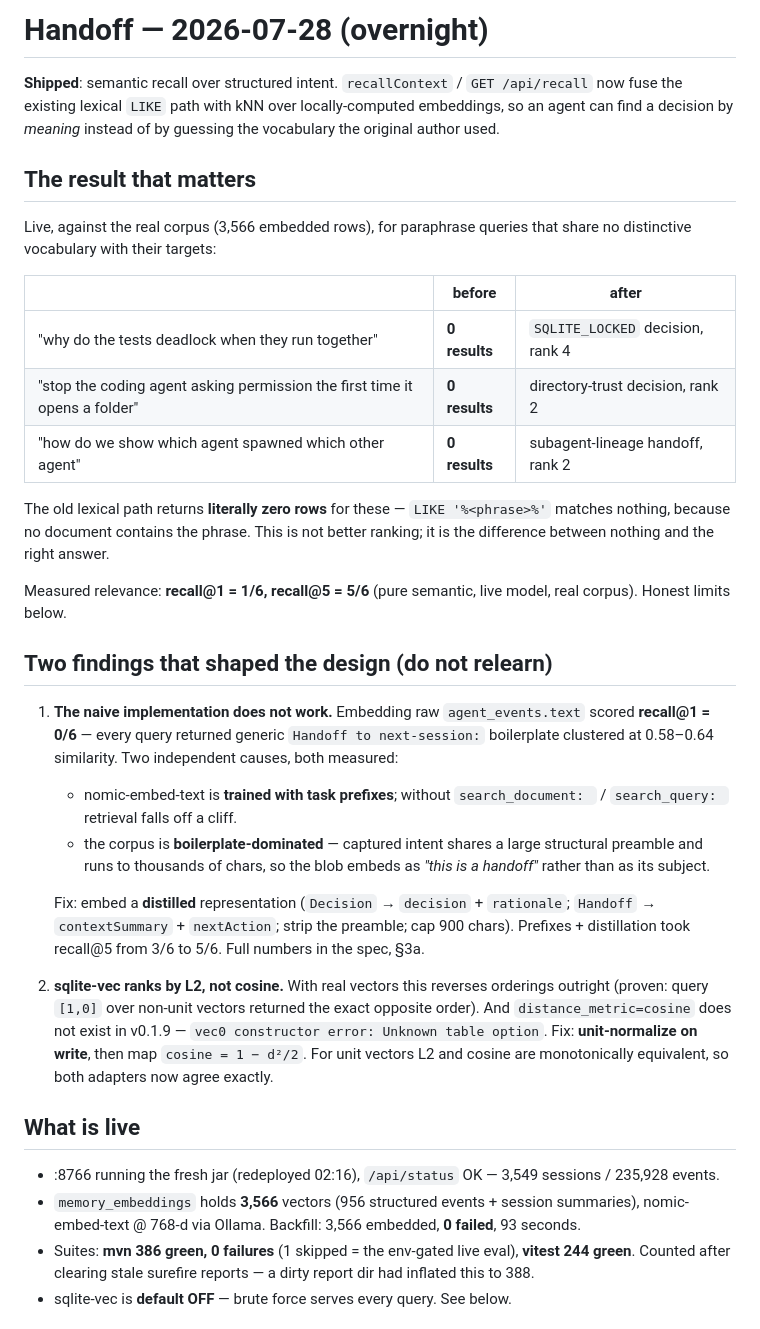
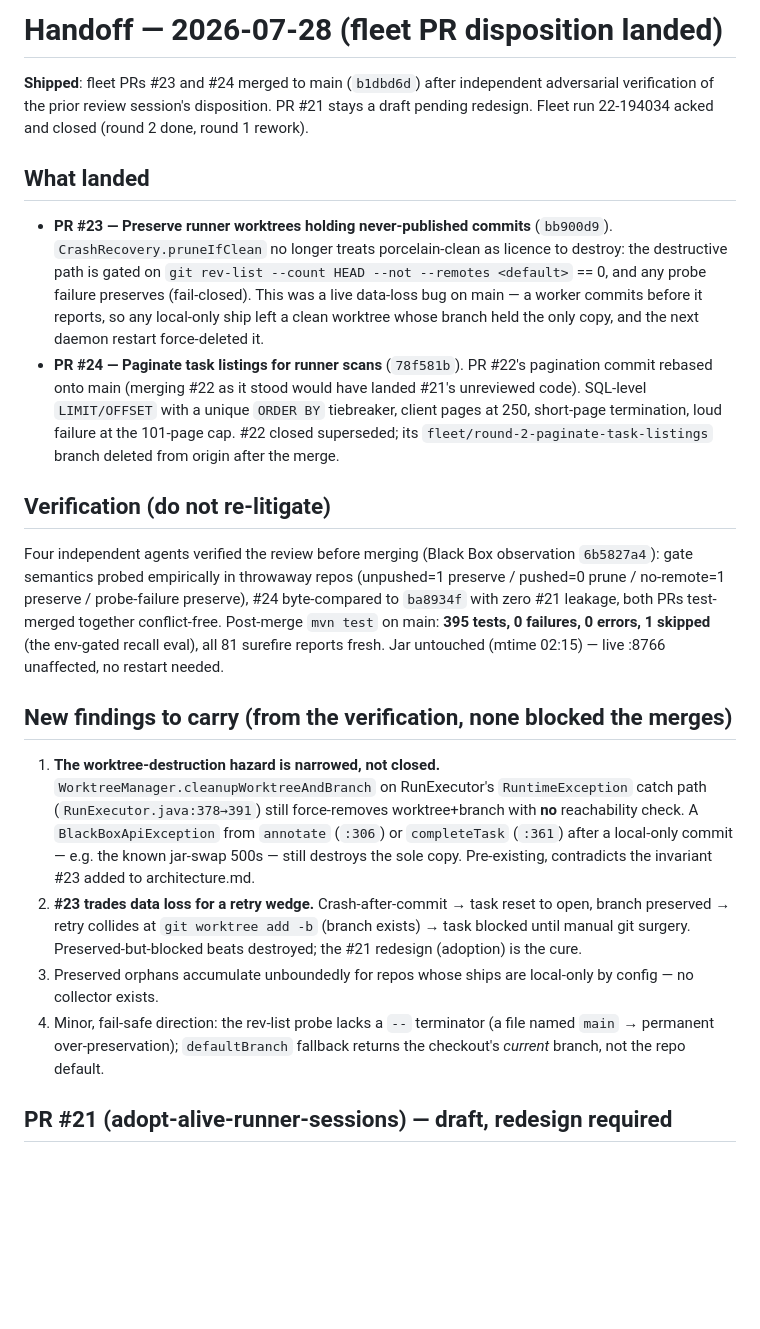
Before and after one commit to nathanmauro/black-box, a Markdown page: NEXT.md, the part around one of its changes. GitHub-like rendering; blank space fills up the shorter version.

Commit message:
Refresh NEXT.md After Landing The Fleet PR Disposition

```diff
--- a/NEXT.md
+++ b/NEXT.md
@@ -1,54 +1,48 @@
-# Handoff — 2026-07-28 (overnight)
+# Handoff — 2026-07-28 (fleet PR disposition landed)
 
-**Shipped**: semantic recall over structured intent. `recallContext` / `GET /api/recall` now
-fuse the existing lexical `LIKE` path with kNN over locally-computed embeddings, so an agent
-can find a decision by *meaning* instead of by guessing the vocabulary the original author used.
+**Shipped**: fleet PRs #23 and #24 merged to main (`b1dbd6d`) after independent adversarial
+verification of the prior review session's disposition. PR #21 stays a draft pending redesign.
+Fleet run 22-194034 acked and closed (round 2 done, round 1 rework).
 
-## The result that matters
+## What landed
 
-Live, against the real corpus (3,566 embedded rows), for paraphrase queries that share no
-distinctive vocabulary with their targets:
+- **PR #23 — Preserve runner worktrees holding never-published commits** (`bb900d9`).
+  `CrashRecovery.pruneIfClean` no longer treats porcelain-clean as licence to destroy: the
+  destructive path is gated on `git rev-list --count HEAD --not --remotes <default>` == 0,
+  and any probe failure preserves (fail-closed). This was a live data-loss bug on main —
+  a worker commits before it reports, so any local-only ship left a clean worktree whose
+  branch held the only copy, and the next daemon restart force-deleted it.
+- **PR #24 — Paginate task listings for runner scans** (`78f581b`). PR #22's pagination commit
+  rebased onto main (merging #22 as it stood would have landed #21's unreviewed code). SQL-level
+  `LIMIT/OFFSET` with a unique `ORDER BY` tiebreaker, client pages at 250, short-page
+  termination, loud failure at the 101-page cap. #22 closed superseded; its
+  `fleet/round-2-paginate-task-listings` branch deleted from origin after the merge.
 
-| | before | after |
-|---|---|---|
-| "why do the tests deadlock when they run together" | **0 results** | `SQLITE_LOCKED` decision, rank 4 |
-| "stop the coding agent asking permission the first time it opens a folder" | **0 results** | directory-trust decision, rank 2 |
-| "how do we show which agent spawned which other agent" | **0 results** | subagent-lineage handoff, rank 2 |
+## Verification (do not re-litigate)
 
-The old lexical path returns **literally zero rows** for these — `LIKE '%<phrase>%'` matches
-nothing, because no document contains the phrase. This is not better ranking; it is the
-difference between nothing and the right answer.
+Four independent agents verified the review before merging (Black Box observation `6b5827a4`):
+gate semantics probed empirically in throwaway repos (unpushed=1 preserve / pushed=0 prune /
+no-remote=1 preserve / probe-failure preserve), #24 byte-compared to `ba8934f` with zero #21
+leakage, both PRs test-merged together conflict-free. Post-merge `mvn test` on main:
+**395 tests, 0 failures, 0 errors, 1 skipped** (the env-gated recall eval), all 81 surefire
+reports fresh. Jar untouched (mtime 02:15) — live :8766 unaffected, no restart needed.
 
-Measured relevance: **recall@1 = 1/6, recall@5 = 5/6** (pure semantic, live model, real corpus).
-Honest limits below.
+## New findings to carry (from the verification, none blocked the merges)
 
-## Two findings that shaped the design (do not relearn)
+1. **The worktree-destruction hazard is narrowed, not closed.** `WorktreeManager.cleanupWorktreeAndBranch`
+   on RunExecutor's `RuntimeException` catch path (`RunExecutor.java:378→391`) still force-removes
+   worktree+branch with **no** reachability check. A `BlackBoxApiException` from `annotate`
+   (`:306`) or `completeTask` (`:361`) after a local-only commit — e.g. the known jar-swap 500s —
+   still destroys the sole copy. Pre-existing, contradicts the invariant #23 added to
+   architecture.md.
+2. **#23 trades data loss for a retry wedge.** Crash-after-commit → task reset to open, branch
+   preserved → retry collides at `git worktree add -b` (branch exists) → task blocked until manual
+   git surgery. Preserved-but-blocked beats destroyed; the #21 redesign (adoption) is the cure.
+3. Preserved orphans accumulate unboundedly for repos whose ships are local-only by config —
+   no collector exists.
+4. Minor, fail-safe direction: the rev-list probe lacks a `--` terminator (a file named `main`
+   → permanent over-preservation); `defaultBranch` fallback returns the checkout's *current*
+   branch, not the repo default.
 
-1. **The naive implementation does not work.** Embedding raw `agent_events.text` scored
-   **recall@1 = 0/6** — every query returned generic `Handoff to next-session:` boilerplate
-   clustered at 0.58–0.64 similarity. Two independent causes, both measured:
-   - nomic-embed-text is **trained with task prefixes**; without `search_document: ` /
-     `search_query: ` retrieval falls off a cliff.
-   - the corpus is **boilerplate-dominated** — captured intent shares a large structural
-     preamble and runs to thousands of chars, so the blob embeds as *"this is a handoff"*
-     rather than as its subject.
+## PR #21 (adopt-alive-runner-sessions) — draft, redesign required
 
-   Fix: embed a **distilled** representation (`Decision` → `decision` + `rationale`; `Handoff`
-   → `contextSummary` + `nextAction`; strip the preamble; cap 900 chars). Prefixes + distillation
-   took recall@5 from 3/6 to 5/6. Full numbers in the spec, §3a.
-
-2. **sqlite-vec ranks by L2, not cosine.** With real vectors this reverses orderings outright
-   (proven: query `[1,0]` over non-unit vectors returned the exact opposite order). And
-   `distance_metric=cosine` does not exist in v0.1.9 — `vec0 constructor error: Unknown table
-   option`. Fix: **unit-normalize on write**, then map `cosine = 1 − d²/2`. For unit vectors L2
-   and cosine are monotonically equivalent, so both adapters now agree exactly.
-
-## What is live
-
-- :8766 running the fresh jar (redeployed 02:16), `/api/status` OK — 3,549 sessions / 235,928 events.
-- `memory_embeddings` holds **3,566** vectors (956 structured events + session summaries),
-  nomic-embed-text @ 768-d via Ollama. Backfill: 3,566 embedded, **0 failed**, 93 seconds.
-- Suites: **mvn 386 green, 0 failures** (1 skipped = the env-gated live eval), **vitest 244 green**.
-  Counted after clearing stale surefire reports — a dirty report dir had inflated this to 388.
-- sqlite-vec is **default OFF** — brute force serves every query. See below.
-
```
Also changed, not shown: other parts of NEXT.md (+27 -66 lines).
